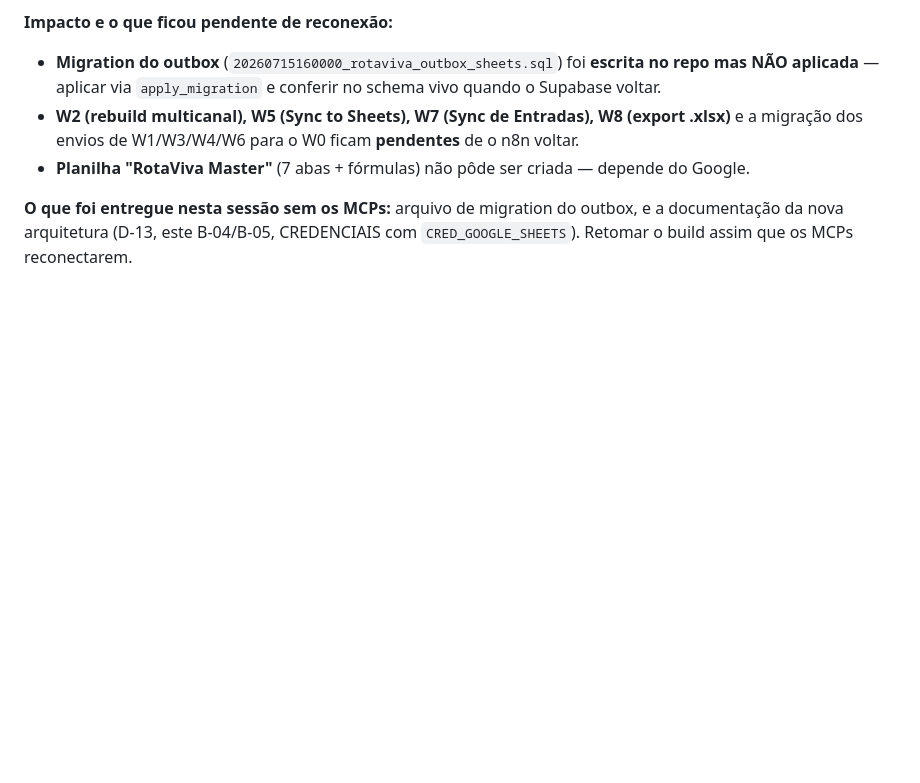
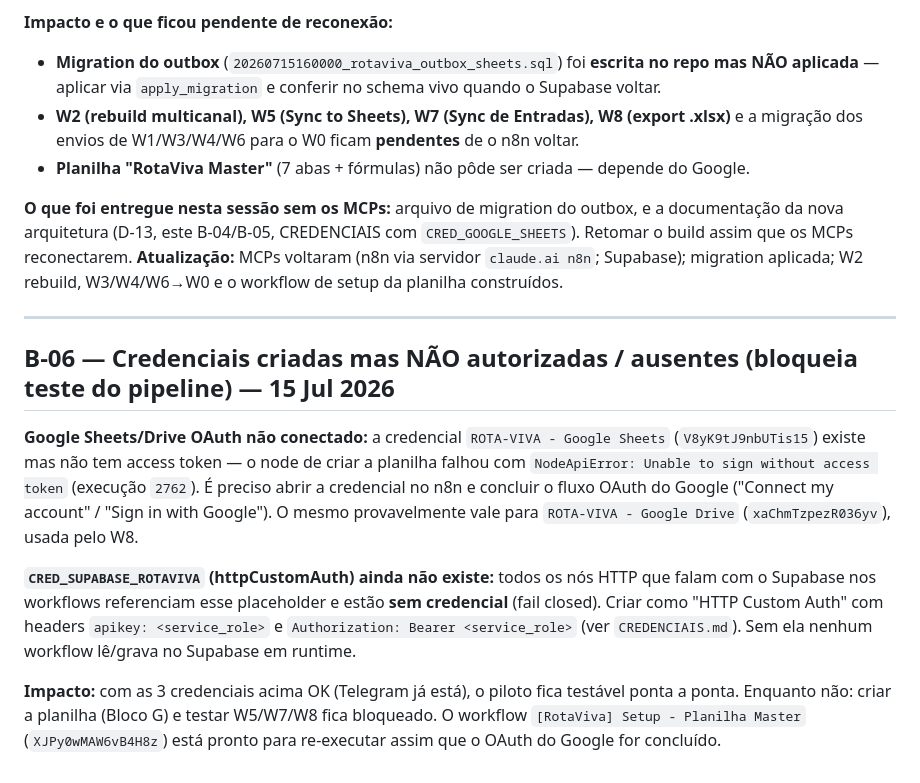
Before and after one commit to guizoalmada/EA-Consult, a Markdown page: rota-viva/docs/BLOQUEIOS.md, the part around the change. Rendered like a GitHub page; blank space fills up the shorter version.

Commit message:
docs(b-06): credenciais Google OAuth nao autorizadas + CRED_SUPABASE_ROTAVIVA ausente
Co-Authored-By: Claude Opus 4.8 (1M context) <noreply@anthropic.com>

```diff
--- a/rota-viva/docs/BLOQUEIOS.md
+++ b/rota-viva/docs/BLOQUEIOS.md
@@ -222,4 +222,25 @@ editar/validar workflows no n8n, nem criar/testar a planilha no Google.
 
 **O que foi entregue nesta sessão sem os MCPs:** arquivo de migration do outbox, e a documentação da
 nova arquitetura (D-13, este B-04/B-05, CREDENCIAIS com `CRED_GOOGLE_SHEETS`). Retomar o build assim
-que os MCPs reconectarem.
+que os MCPs reconectarem. **Atualização:** MCPs voltaram (n8n via servidor `claude.ai n8n`; Supabase);
+migration aplicada; W2 rebuild, W3/W4/W6→W0 e o workflow de setup da planilha construídos.
+
+---
+
+## B-06 — Credenciais criadas mas NÃO autorizadas / ausentes (bloqueia teste do pipeline) — 15 Jul 2026
+
+**Google Sheets/Drive OAuth não conectado:** a credencial `ROTA-VIVA - Google Sheets`
+(`V8yK9tJ9nbUTis15`) existe mas não tem access token — o node de criar a planilha falhou com
+`NodeApiError: Unable to sign without access token` (execução `2762`). É preciso abrir a credencial
+no n8n e concluir o fluxo OAuth do Google ("Connect my account" / "Sign in with Google"). O mesmo
+provavelmente vale para `ROTA-VIVA - Google Drive` (`xaChmTzpezR036yv`), usada pelo W8.
+
+**`CRED_SUPABASE_ROTAVIVA` (httpCustomAuth) ainda não existe:** todos os nós HTTP que falam com o
+Supabase nos workflows referenciam esse placeholder e estão **sem credencial** (fail closed). Criar
+como "HTTP Custom Auth" com headers `apikey: <service_role>` e `Authorization: Bearer <service_role>`
+(ver `CREDENCIAIS.md`). Sem ela nenhum workflow lê/grava no Supabase em runtime.
+
+**Impacto:** com as 3 credenciais acima OK (Telegram já está), o piloto fica testável ponta a ponta.
+Enquanto não: criar a planilha (Bloco G) e testar W5/W7/W8 fica bloqueado. O workflow
+`[RotaViva] Setup - Planilha Master` (`XJPy0wMAW6vB4H8z`) está pronto para re-executar assim que o
+OAuth do Google for concluído.
```
